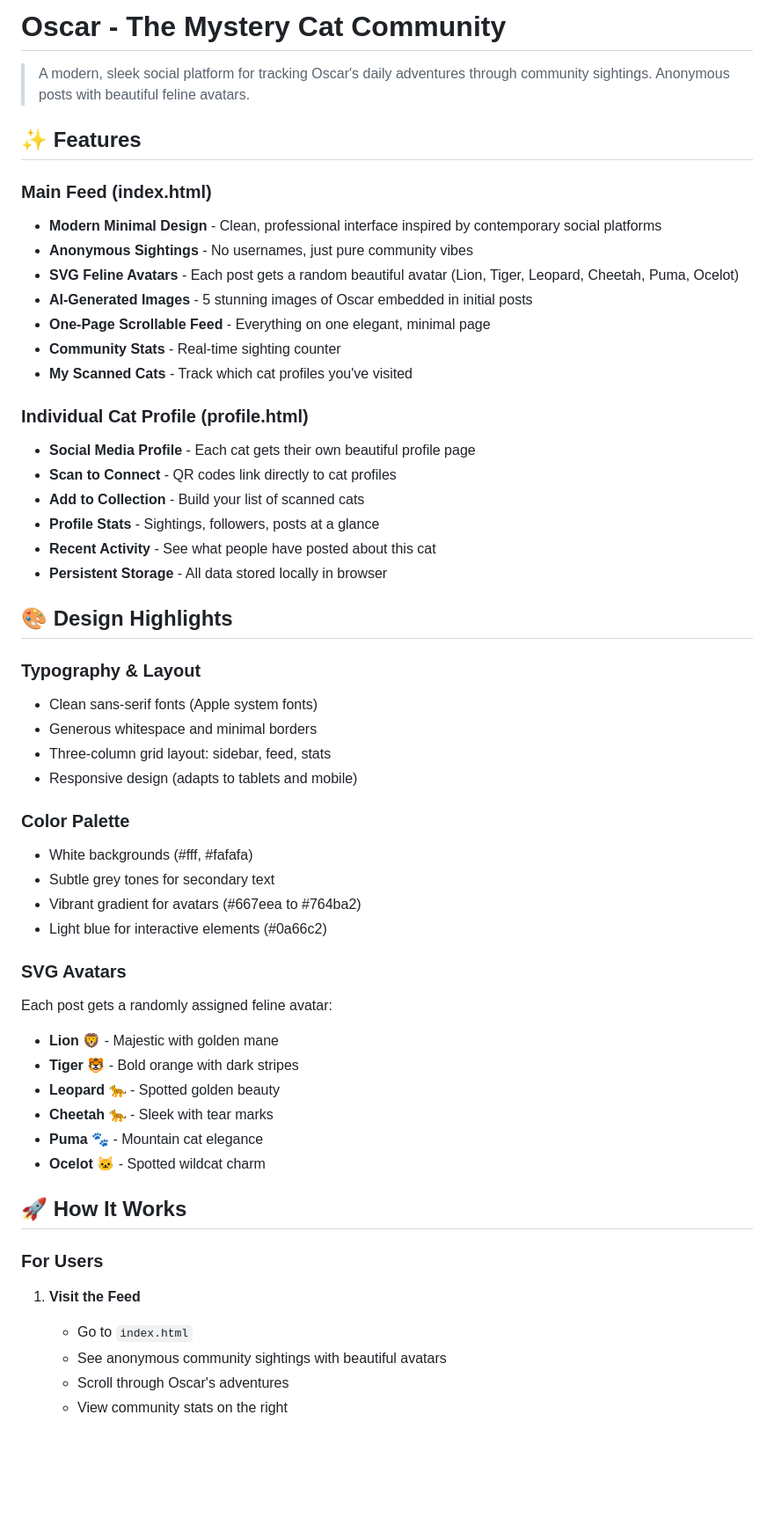
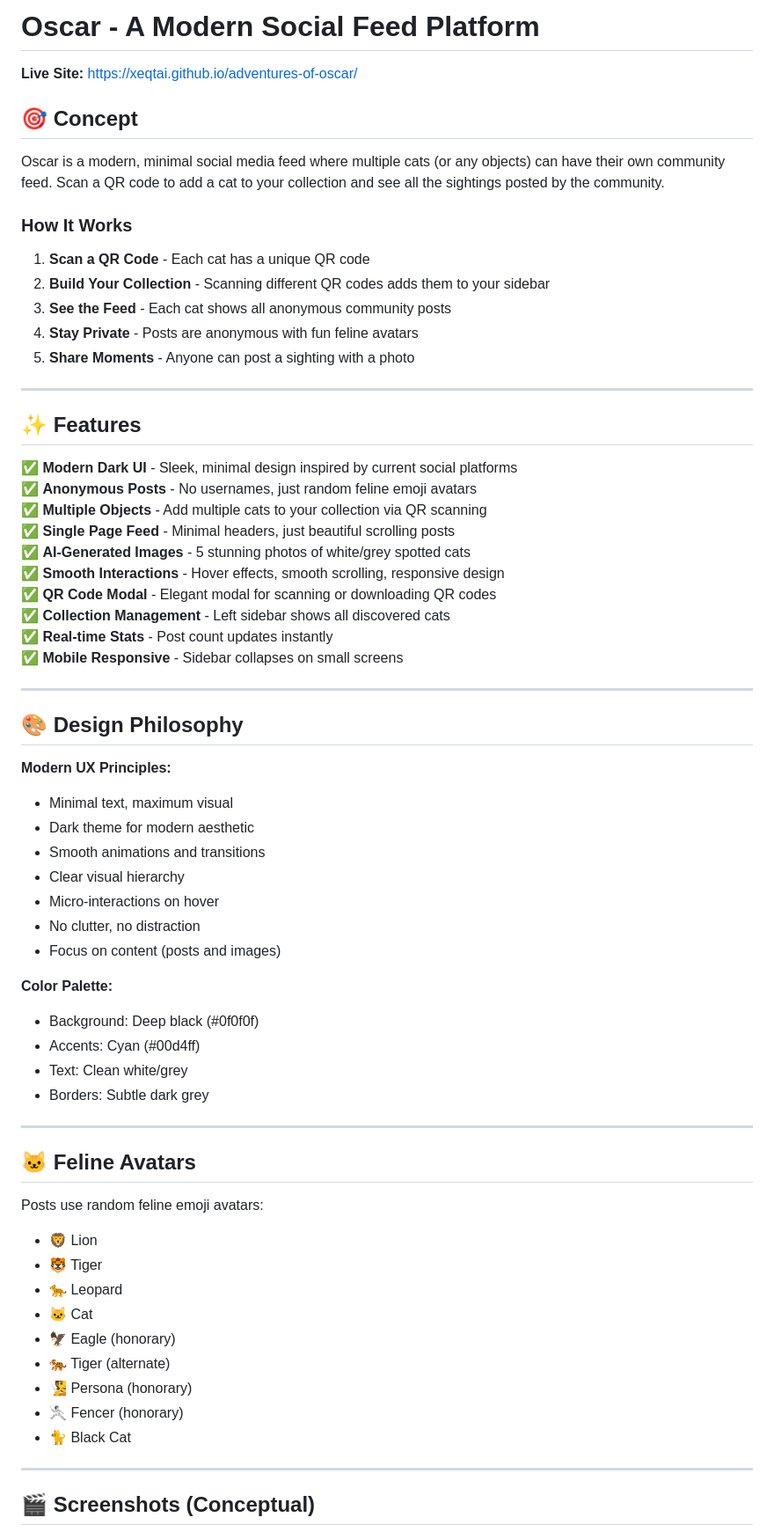
Before and after one commit to XEQTAI/adventures-of-oscar, a Markdown page: README.md, the part around one of its changes. Shown at 88% size. Rendered like a GitHub page; blank space fills up the shorter version.

Commit message:
Update: Modern collection-based social feed platform

```diff
--- a/README.md
+++ b/README.md
@@ -1,57 +1,69 @@
-# Oscar - The Mystery Cat Community
+# Oscar - A Modern Social Feed Platform
 
-> A modern, sleek social platform for tracking Oscar's daily adventures through community sightings. Anonymous posts with beautiful feline avatars.
+**Live Site:** https://xeqtai.github.io/adventures-of-oscar/
+
+## 🎯 Concept
+
+Oscar is a modern, minimal social media feed where multiple cats (or any objects) can have their own community feed. Scan a QR code to add a cat to your collection and see all the sightings posted by the community.
+
+### How It Works
+
+1. **Scan a QR Code** - Each cat has a unique QR code
+2. **Build Your Collection** - Scanning different QR codes adds them to your sidebar
+3. **See the Feed** - Each cat shows all anonymous community posts
+4. **Stay Private** - Posts are anonymous with fun feline avatars
+5. **Share Moments** - Anyone can post a sighting with a photo
+
+---
 
 ## ✨ Features
 
-### Main Feed (index.html)
-- **Modern Minimal Design** - Clean, professional interface inspired by contemporary social platforms
-- **Anonymous Sightings** - No usernames, just pure community vibes
-- **SVG Feline Avatars** - Each post gets a random beautiful avatar (Lion, Tiger, Leopard, Cheetah, Puma, Ocelot)
-- **AI-Generated Images** - 5 stunning images of Oscar embedded in initial posts
-- **One-Page Scrollable Feed** - Everything on one elegant, minimal page
-- **Community Stats** - Real-time sighting counter
-- **My Scanned Cats** - Track which cat profiles you've visited
+✅ **Modern Dark UI** - Sleek, minimal design inspired by current social platforms
+✅ **Anonymous Posts** - No usernames, just random feline emoji avatars
+✅ **Multiple Objects** - Add multiple cats to your collection via QR scanning
+✅ **Single Page Feed** - Minimal headers, just beautiful scrolling posts
+✅ **AI-Generated Images** - 5 stunning photos of white/grey spotted cats
+✅ **Smooth Interactions** - Hover effects, smooth scrolling, responsive design
+✅ **QR Code Modal** - Elegant modal for scanning or downloading QR codes
+✅ **Collection Management** - Left sidebar shows all discovered cats
+✅ **Real-time Stats** - Post count updates instantly
+✅ **Mobile Responsive** - Sidebar collapses on small screens
 
-### Individual Cat Profile (profile.html)
-- **Social Media Profile** - Each cat gets their own beautiful profile page
-- **Scan to Connect** - QR codes link directly to cat profiles
-- **Add to Collection** - Build your list of scanned cats
-- **Profile Stats** - Sightings, followers, posts at a glance
-- **Recent Activity** - See what people have posted about this cat
-- **Persistent Storage** - All data stored locally in browser
+---
 
-## 🎨 Design Highlights
+## 🎨 Design Philosophy
 
-### Typography & Layout
-- Clean sans-serif fonts (Apple system fonts)
-- Generous whitespace and minimal borders
-- Three-column grid layout: sidebar, feed, stats
-- Responsive design (adapts to tablets and mobile)
+**Modern UX Principles:**
+- Minimal text, maximum visual
+- Dark theme for modern aesthetic
+- Smooth animations and transitions
+- Clear visual hierarchy
+- Micro-interactions on hover
+- No clutter, no distraction
+- Focus on content (posts and images)
 
-### Color Palette
-- White backgrounds (#fff, #fafafa)
-- Subtle grey tones for secondary text
-- Vibrant gradient for avatars (#667eea to #764ba2)
-- Light blue for interactive elements (#0a66c2)
+**Color Palette:**
+- Background: Deep black (#0f0f0f)
+- Accents: Cyan (#00d4ff)
+- Text: Clean white/grey
+- Borders: Subtle dark grey
 
-### SVG Avatars
-Each post gets a randomly assigned feline avatar:
+---
 
-- **Lion** 🦁 - Majestic with golden mane
-- **Tiger** 🐯 - Bold orange with dark stripes
-- **Leopard** 🐆 - Spotted golden beauty
-- **Cheetah** 🐆 - Sleek with tear marks
-- **Puma** 🐾 - Mountain cat elegance
-- **Ocelot** 🐱 - Spotted wildcat charm
+## 🐱 Feline Avatars
 
-## 🚀 How It Works
+Posts use random feline emoji avatars:
+- 🦁 Lion
+- 🐯 Tiger
+- 🐆 Leopard
+- 🐱 Cat
+- 🦅 Eagle (honorary)
+- 🐅 Tiger (alternate)
+- 🧏 Persona (honorary)
+- 🤺 Fencer (honorary)
+- 🐈 Black Cat
 
-### For Users
+---
 
-1. **Visit the Feed**
-   - Go to `index.html`
-   - See anonymous community sightings with beautiful avatars
-   - Scroll through Oscar's adventures
-   - View community stats on the right
+## 🎬 Screenshots (Conceptual)
 
```
Also changed, not shown: other parts of README.md (+153 -48 lines).
